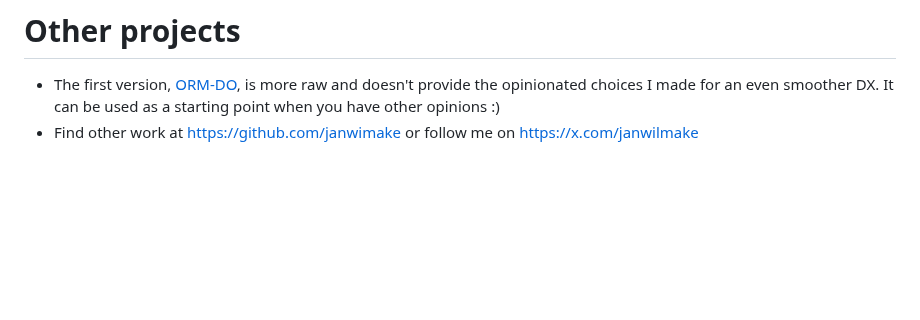
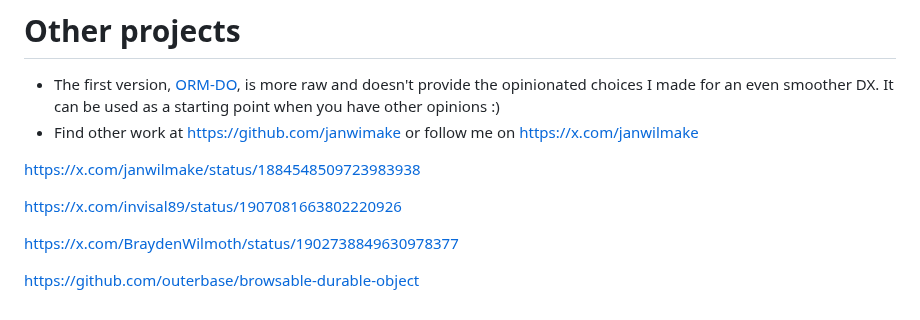
Before and after one commit to janwilmake/dorm, a Markdown page: README.md, the part around one of its changes. Rendered like a GitHub page; blank space fills up the shorter version.

Commit message:
improvements

```diff
--- a/README.md
+++ b/README.md
@@ -378,3 +378,11 @@ DORM is meant to be minimal so there won't be better support for ORM features ov
 
 - The first version, [ORM-DO](https://github.com/janwilmake/orm-do), is more raw and doesn't provide the opinionated choices I made for an even smoother DX. It can be used as a starting point when you have other opinions :)
 - Find other work at https://github.com/janwimake or follow me on https://x.com/janwilmake
+
+https://x.com/janwilmake/status/1884548509723983938
+
+https://x.com/invisal89/status/1907081663802220926
+
+https://x.com/BraydenWilmoth/status/1902738849630978377
+
+https://github.com/outerbase/browsable-durable-object
```
Also changed, not shown: other parts of README.md (+1 -1 lines).
